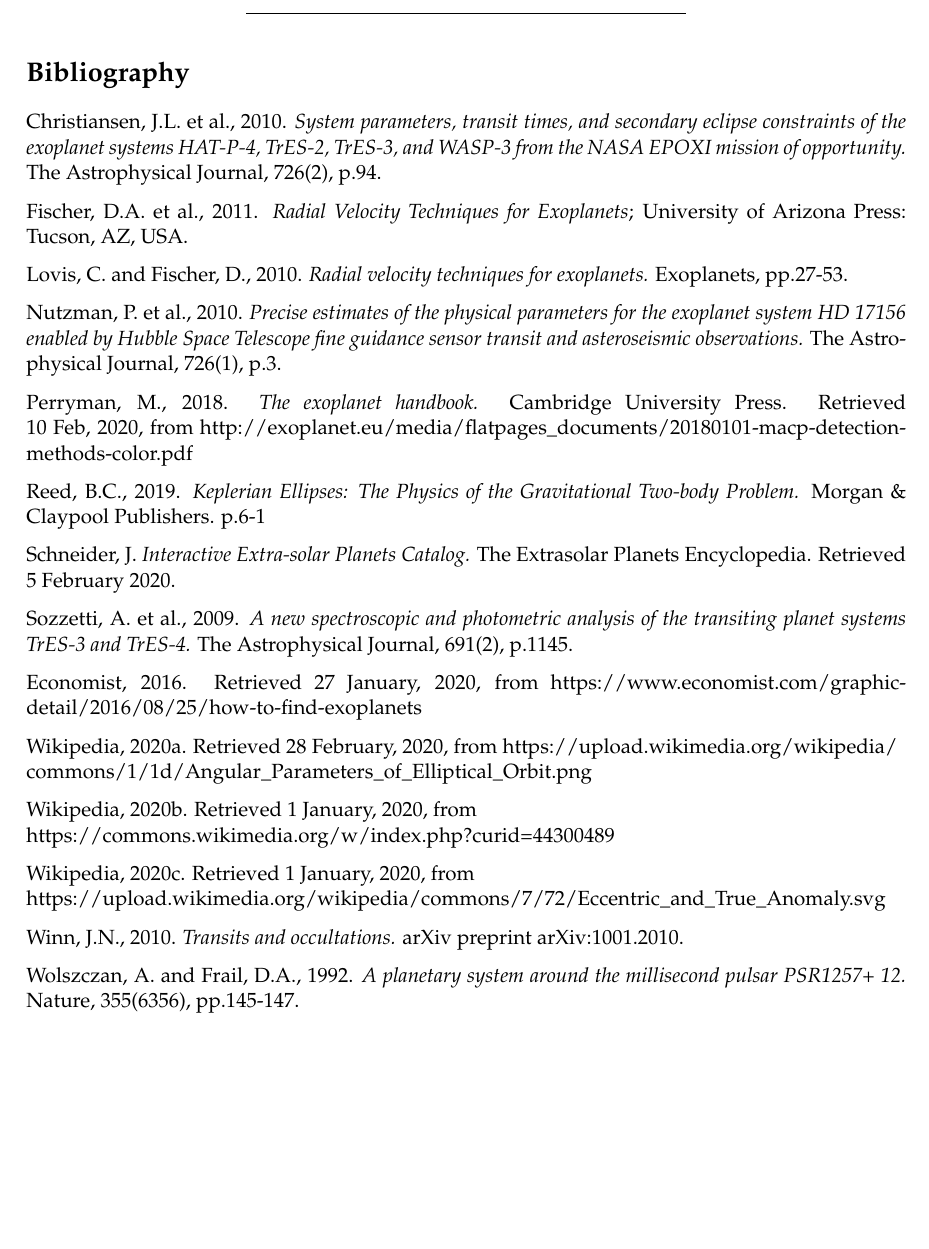
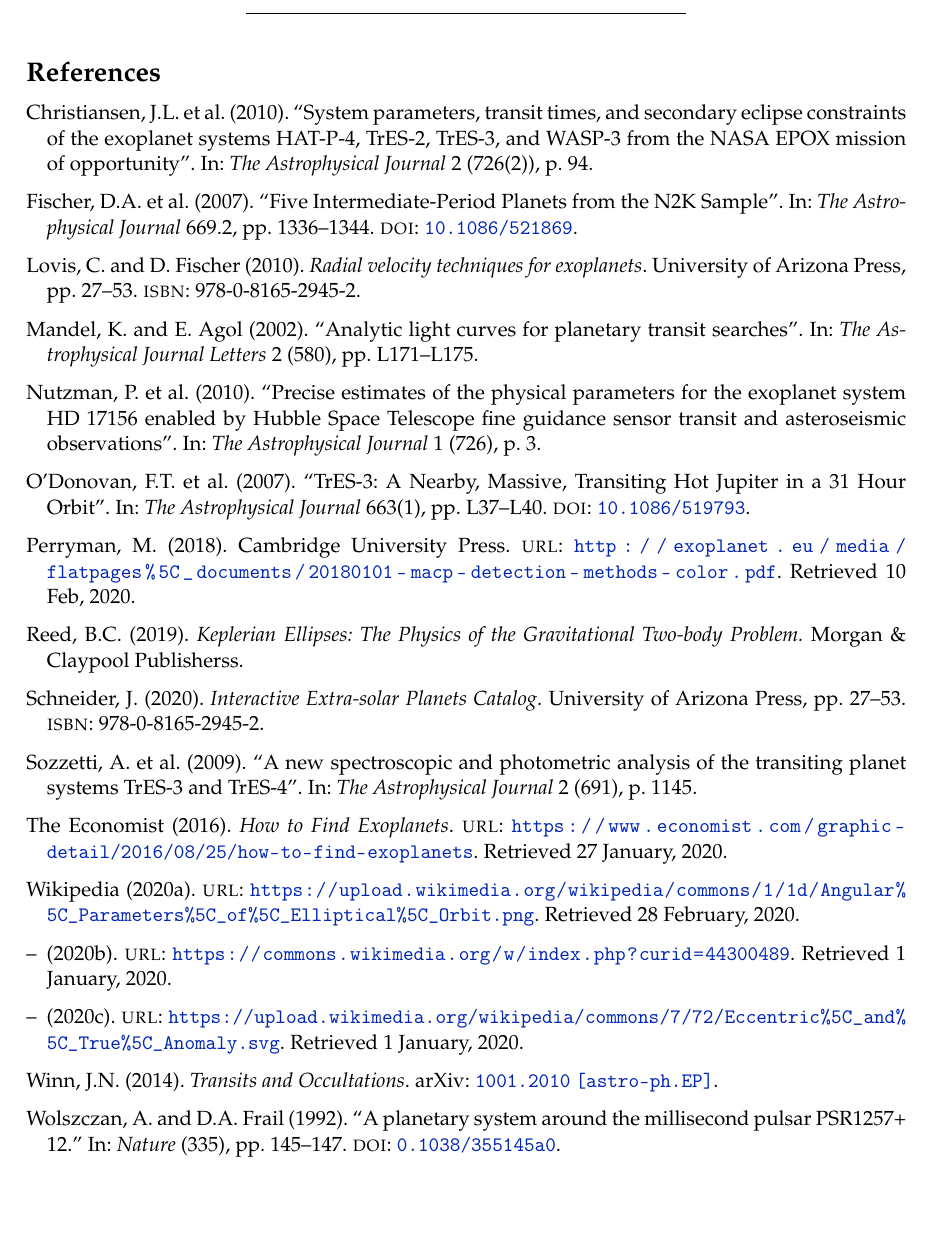
Before and after one commit to Oriar/Exoplanet-Model, a LaTeX document (latex/Exoplanet_Model_v0.1.3.tex, which reads latex/ref.bib): part of page 35 of 35, cut at the place of the change. Compiled offline with pdfLaTeX.

Commit message:
Finished Latex Files
- All done.
- Added bibliography (ref.bib)

```diff
--- a/latex/Exoplanet_Model_v0.1.3.tex
+++ b/latex/Exoplanet_Model_v0.1.3.tex
@@ -74,8 +74,8 @@
 
     % Colors for the hyperref package
     \definecolor{urlcolor}{rgb}{0,.145,.698}
-    \definecolor{linkcolor}{rgb}{0,0,0}
-    \definecolor{citecolor}{rgb}{.12,.54,.11}
+    \definecolor{linkcolor}{rgb}{.05,.05,.05}  % sections links will be a different black
+    \definecolor{citecolor}{rgb}{.15,.15,.15} % citations will be a different black
 
     % ANSI colors
     \definecolor{ansi-black}{HTML}{3E424D}
@@ -1814,45 +1806,6 @@ the quick access of data produced by this model.
 
 \begin{center}\rule{0.5\linewidth}{0.5pt}\end{center}
 
-\hypertarget{references}{%
-\section*{{Bibliography}}\label{references}}
-
-Christiansen, J.L. et al., 2010. \textit{System parameters, transit
-times, and secondary eclipse constraints of the exoplanet systems
-HAT-P-4, TrES-2, TrES-3, and WASP-3 from the NASA EPOXI mission of
-opportunity.} The Astrophysical Journal, 726(2), p.94.
-
-Fischer, D.A. et al., 2011. \textit{Radial Velocity Techniques for Exoplanets}; University of Arizona Press: Tucson, AZ, USA.
-
-Lovis, C. and Fischer, D., 2010. \textit{Radial velocity techniques for
-exoplanets.} Exoplanets, pp.27-53.
-
-Nutzman, P. et al., 2010. \textit{Precise estimates of the physical parameters for the exoplanet system HD 17156 enabled by Hubble Space Telescope fine guidance sensor transit and asteroseismic observations.} The Astrophysical Journal, 726(1), p.3.
-
-Perryman, M., 2018. \textit{The exoplanet handbook.} Cambridge University Press. Retrieved 10 Feb, 2020, from
-http://exoplanet.eu/media/flatpages\_documents/20180101-macp-detection-methods-color.pdf
-
-Reed, B.C., 2019. \textit{Keplerian Ellipses: The Physics of the Gravitational Two-body Problem.} Morgan \& Claypool Publishers. p.6-1
-
-Schneider, J. \textit{Interactive Extra-solar Planets Catalog.} The
-Extrasolar Planets Encyclopedia. Retrieved 5 February 2020.
-
-Sozzetti, A. et al., 2009. \textit{A new spectroscopic and photometric analysis of the transiting planet systems TrES-3 and TrES-4.} The Astrophysical Journal, 691(2), p.1145.
-
-Economist, 2016. Retrieved 27 January, 2020, from
-https://www.economist.com/graphic-detail/2016/08/25/how-to-find-exoplanets
-
-Wikipedia, 2020a. Retrieved 28 February, 2020, from https://upload.wikimedia.org/wikipedia/\\
-commons/1/1d/Angular\_Parameters\_of\_Elliptical\_Orbit.png
-
-Wikipedia, 2020b. Retrieved 1 January, 2020, from \\ https://commons.wikimedia.org/w/index.php?curid=44300489
-
-Wikipedia, 2020c. Retrieved 1 January, 2020, from \\ https://upload.wikimedia.org/wikipedia/commons/7/72/Eccentric\_and\_True\_Anomaly.svg
-
-Winn, J.N., 2010. \textit{Transits and occultations.} arXiv preprint
-arXiv:1001.2010.
-
-Wolszczan, A. and Frail, D.A., 1992. \textit{A planetary system around the millisecond pulsar PSR1257+ 12.} Nature, 355(6356), pp.145-147.
-
+\printbibliography
 
 \end{document}
--- /dev/null
+++ b/latex/ref.bib
@@ -0,0 +1,29 @@
+@article{Chris,
+	author = "Christiansen, J.L. et al.",
+	title = "System parameters, transit times, and secondary eclipse constraints of the exoplanet systems HAT-P-4, TrES-2, TrES-3, and WASP-3 from the NASA EPOX mission of opportunity",
+	journaltitle = "The Astrophysical Journal",
+	year = "2010",
+	issue = "726(2)",
+	number = "2",
+	pages = "94",
+}
+
+
+@online{Econ,
+	author = "{The Economist}",
+	title = "How to Find Exoplanets",
+	year = "2016",
+	url  = "https://www.economist.com/graphic-detail/2016/08/25/how-to-find-exoplanets",
+	addendum = "Retrieved 27 January, 2020.",
+}
+
+
+@article{Fischer,
+	year = 2007,
+	volume = "669",
+	number = "2",
+	pages = "1336-1344",
+	author = "Fischer, D.A. et al.",
+	title = "Five Intermediate-Period Planets from the N2K Sample",
+	journal = "The Astrophysical Journal",
+	doi = "10.1086/521869",
@@ -0,0 +35,53 @@
+	booktitle = "Exoplanets",
+	publisher = "University of Arizona Press",
+	year = "2010",
+	pages = "27-53",
+	isbn = "978-0-8165-2945-2",
+}
+
+
+
+@article{Mandel,
+	author = "Mandel, K. and Agol, E.",
+	title = "Analytic light curves for planetary transit searches",
+	journaltitle = "The Astrophysical Journal Letters",
+	year = "2002",
+	issue = "580",
+	number = "2",
+	pages = "L171-L175",
+}
+
+
+@article{Nutzman,
+	author = "Nutzman, P. et al.",
+	title = "Precise estimates of the physical parameters for the exoplanet system HD 17156 enabled by Hubble Space Telescope fine guidance sensor transit and asteroseismic observations",
+	journaltitle = "The Astrophysical Journal",
+	year = "2010",
+	issue = "726",
+	number = "1",
+	pages = "3",
+}
+
+
+@article{O_Donovan,
+	doi = "10.1086/519793",
+	year = "2007",
+	volume = "663(1)",
+	pages = "L37-L40",
+	author = "O'Donovan, F.T. et al.",
+	title = "TrES-3: A Nearby, Massive, Transiting Hot Jupiter in a 31 Hour Orbit",
+	journal = "The Astrophysical Journal",
+}
+
+@book{Perryman,
+	author = "Perryman, M.",
+	booktitle = "The Exoplanet Handbook",
+	publisher = "Cambridge University Press",
+	year = "2018",
+	url  = "http://exoplanet.eu/media/flatpages\_documents/20180101-macp-detection-methods-color.pdf",
+	addendum = "Retrieved 10 Feb, 2020.",
+}
+
+
+@book{Reed,
+	author = "Reed, B.C.",
@@ -0,0 +91 @@
+	year = "2019",
@@ -0,0 +99,2 @@
+	publisher = "University of Arizona Press",
+	year = "2020",
@@ -0,0 +108,40 @@
+	author = "Sozzetti, A. et al.",
+	title = "A new spectroscopic and photometric analysis of the transiting planet systems TrES-3 and TrES-4",
+	journaltitle = "The Astrophysical Journal",
+	year = "2009",
+	issue = "691",
+	number = "2",
+	pages = "1145",
+}
+
+
+@online{Wikia,
+	author = "Wikipedia",
+	year = "2020",
+	url  = "https://upload.wikimedia.org/wikipedia/commons/1/1d/Angular\_Parameters\_of\_Elliptical\_Orbit.png",
+	addendum = "Retrieved 28 February, 2020.",
+}
+
+
+@online{Wikib,
+	author = "Wikipedia",
+	year = "2020",
+	url  = "https://commons.wikimedia.org/w/index.php?curid=44300489",
+	addendum = "Retrieved 1 January, 2020.",
+}
+
+
+@online{Wikic,
+	author = "Wikipedia",
+	year = "2020",
+	url  = "https://upload.wikimedia.org/wikipedia/commons/7/72/Eccentric\_and\_True\_Anomaly.svg",
+	addendum = "Retrieved 1 January, 2020.",
+}
+
+
+@misc{Winn,
+	title = "Transits and Occultations",
+	author = "Winn, J.N.",
+	year = "2014",
+	eprint = "1001.2010",
+	archivePrefix = "arXiv",
@@ -0,0 +153,7 @@
+	title = "A planetary system around the millisecond pulsar PSR1257+ 12.",
+	journaltitle = "Nature",
+	year = "1992",
+	issue = "335",
+	pages = "145-147",
+	doi = "0.1038/355145a0",
+}
```
Also changed, not shown: Exoplanet-Model.pdf (added), Exoplanet_Model_v0.1.3.pdf (deleted), latex/Exoplanet_Model_v0.1.3.tex (108 more changed lines), latex/ref.bib (27 more changed lines), 6 other files.
